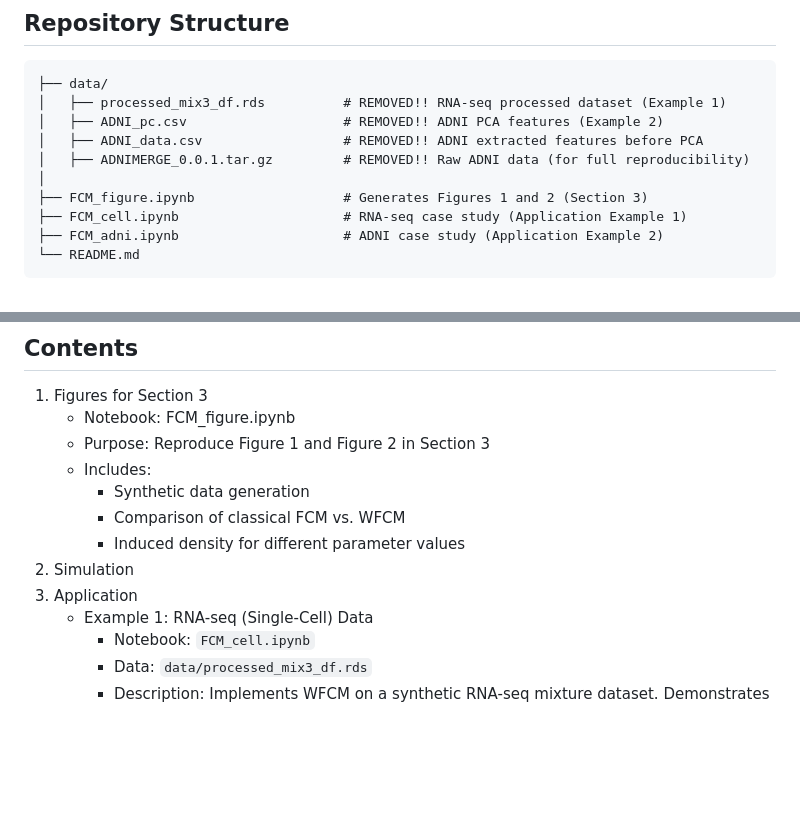
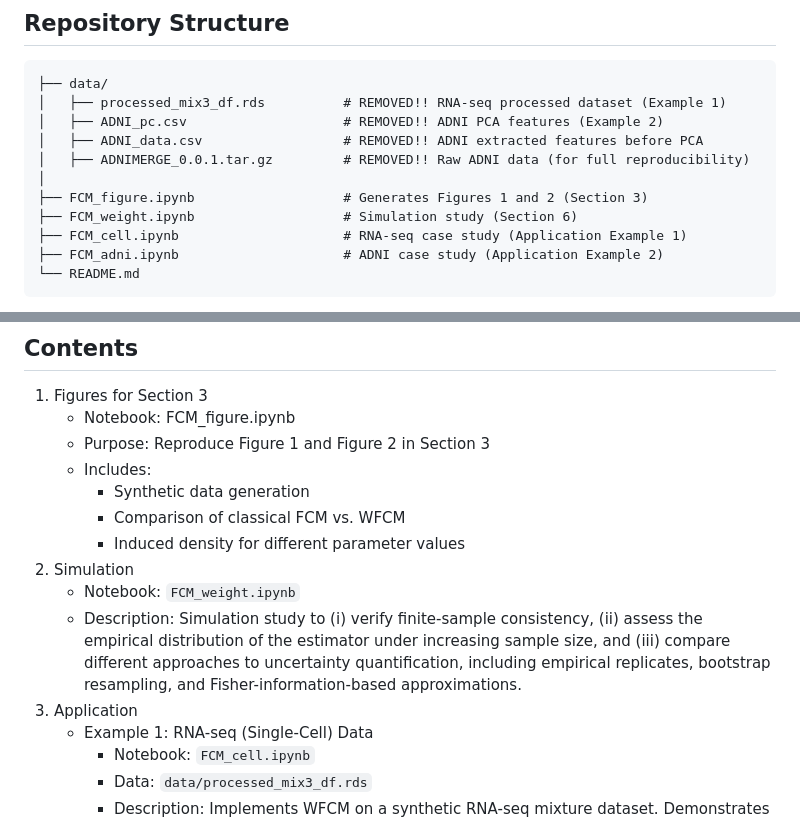
Before and after one commit to QiuyiWu/WFCM, a Markdown page: README.md, 2 parts joined by grey strips. Drawn GitHub-style; blank space fills up the shorter version.

Commit message:
Update README.md for simulation part

```diff
--- a/README.md
+++ b/README.md
@@ -13,6 +13,7 @@ The code implements the proposed Weighted Fuzzy C-Means (WFCM) framework, suppor
 │   ├── ADNIMERGE_0.0.1.tar.gz         # REMOVED!! Raw ADNI data (for full reproducibility)
 │
 ├── FCM_figure.ipynb                   # Generates Figures 1 and 2 (Section 3)
+├── FCM_weight.ipynb                   # Simulation study (Section 6)
 ├── FCM_cell.ipynb                     # RNA-seq case study (Application Example 1)
 ├── FCM_adni.ipynb                     # ADNI case study (Application Example 2)
 └── README.md
@@ -49,7 +50,9 @@ The code implements the proposed Weighted Fuzzy C-Means (WFCM) framework, suppor
         - Comparison of classical FCM vs. WFCM
         - Induced density for different parameter values
 2. Simulation
-3. Application
+   - Notebook: `FCM_weight.ipynb`
+   - Description: Simulation study to (i) verify finite-sample consistency, (ii) assess the empirical distribution of the estimator under increasing sample size, and (iii) compare different approaches to uncertainty quantification, including empirical replicates, bootstrap resampling, and Fisher-information-based approximations.
+4. Application
     - Example 1: RNA-seq (Single-Cell) Data
         - Notebook: `FCM_cell.ipynb`
         - Data: `data/processed_mix3_df.rds`
```
